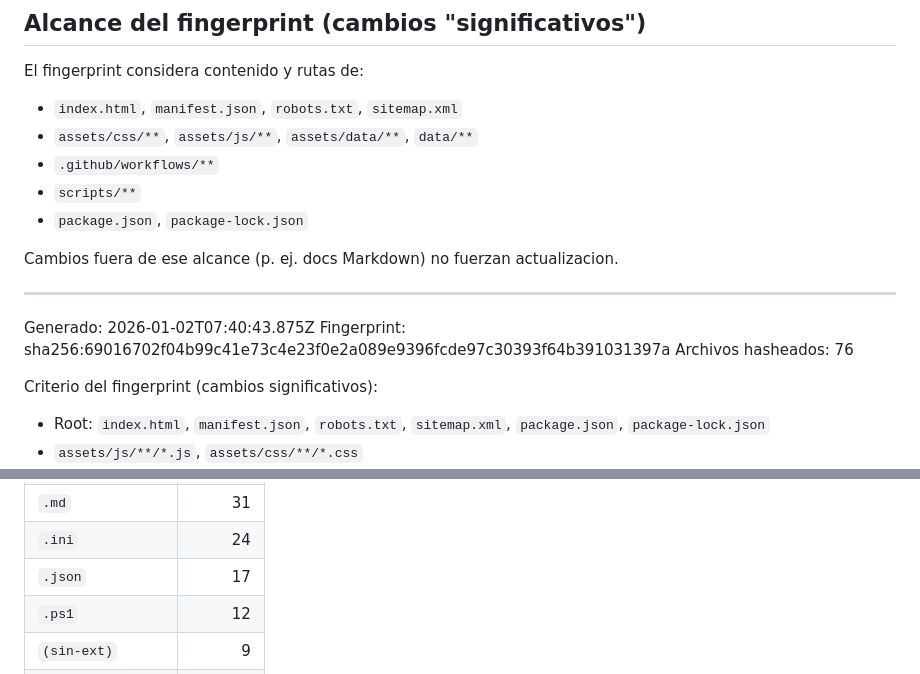
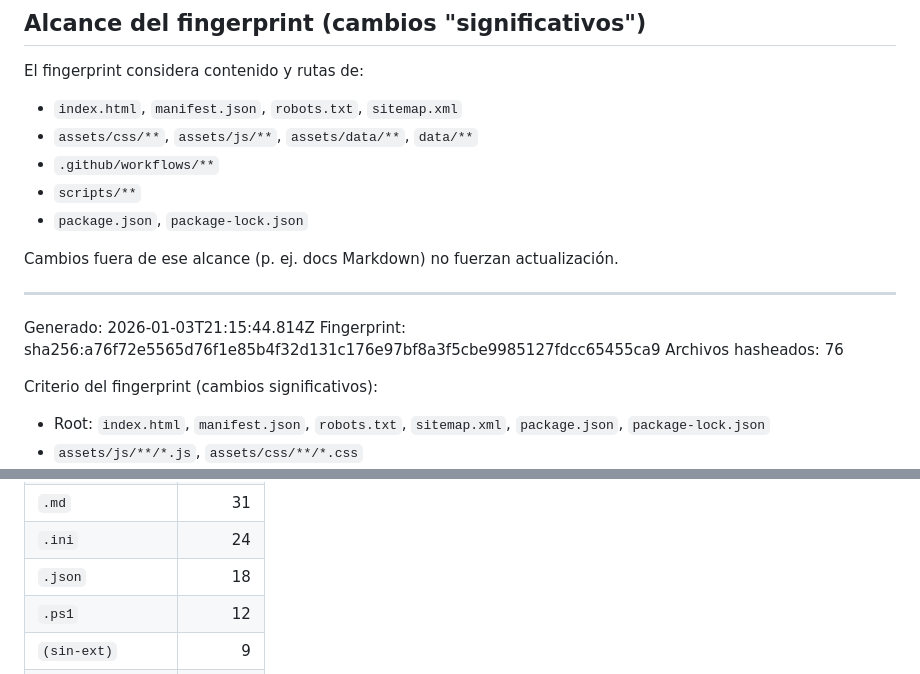
Before and after one commit to Dtcsrni/Mahitek_3D_Lab_MX, a Markdown page: ANALISIS_SISTEMA.md, 2 parts joined by grey strips. Rendered like a GitHub page.

```diff
--- a/ANALISIS_SISTEMA.md
+++ b/ANALISIS_SISTEMA.md
@@ -23,13 +23,13 @@ El fingerprint considera contenido y rutas de:
 - `scripts/**`
 - `package.json`, `package-lock.json`
 
-Cambios fuera de ese alcance (p. ej. docs Markdown) no fuerzan actualizacion.
+Cambios fuera de ese alcance (p. ej. docs Markdown) no fuerzan actualización.
 
 ---
 <!-- AUTO-GENERATED:START -->
 
-Generado: 2026-01-02T07:40:43.875Z
-Fingerprint: sha256:69016702f04b99c41e73c4e23f0e2a089e9396fcde97c30393f64b391031397a
+Generado: 2026-01-03T21:15:44.814Z
+Fingerprint: sha256:a76f72e5565d76f1e85b4f32d131c176e97bf8a3f5cbe9985127fdcc65455ca9
 Archivos hasheados: 76
 
 Criterio del fingerprint (cambios significativos):
@@ -49,7 +49,7 @@ Inventario (excluye .git/node_modules/public):
 | `.js` | 44 |
 | `.md` | 31 |
 | `.ini` | 24 |
-| `.json` | 17 |
+| `.json` | 18 |
 | `.ps1` | 12 |
 | `(sin-ext)` | 9 |
 | `.css` | 4 |
```
Also changed, not shown: other parts of ANALISIS_SISTEMA.md (+12 -40 lines).
